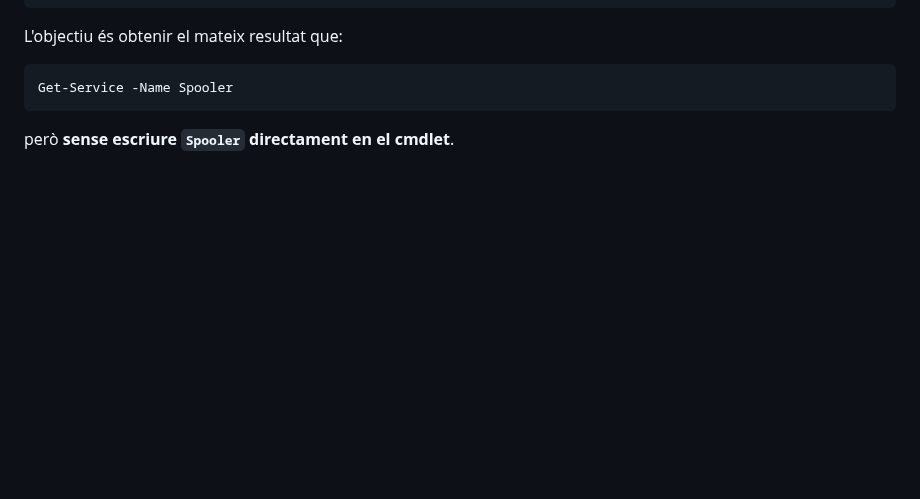
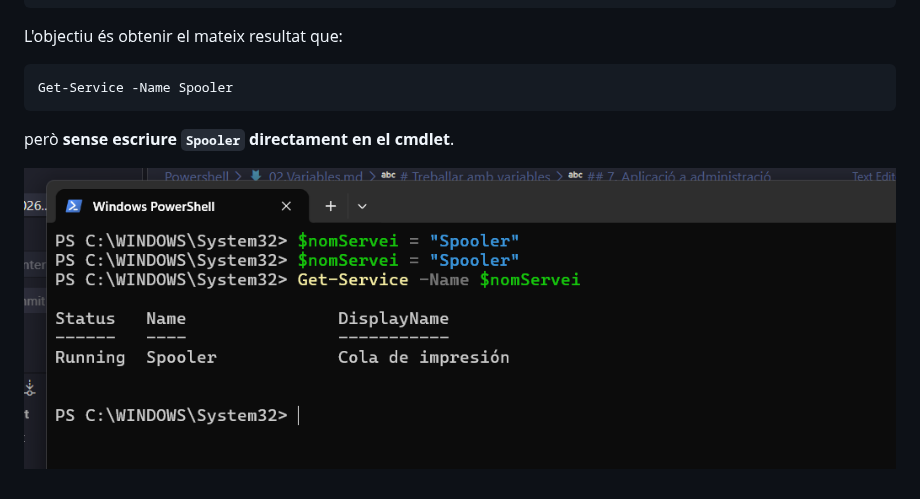
Before and after one commit to guitartprog/ASIX-ASO-2026.27, a Markdown page: Powershell/02.Variables.md, the part around the change. Rendered like a GitHub page; pictures changed too: Powershell/img/2.7.png (added); blank space fills up the shorter version.

Commit message:
variables.7 finalitzat varibles

````diff
--- a/Powershell/02.Variables.md
+++ b/Powershell/02.Variables.md
@@ -208,3 +208,5 @@ Get-Service -Name Spooler
 ```
 
 però **sense escriure `Spooler` directament en el cmdlet**.
+
+![Descripción de la imagen](/Powershell/img/2.7.png)
````
